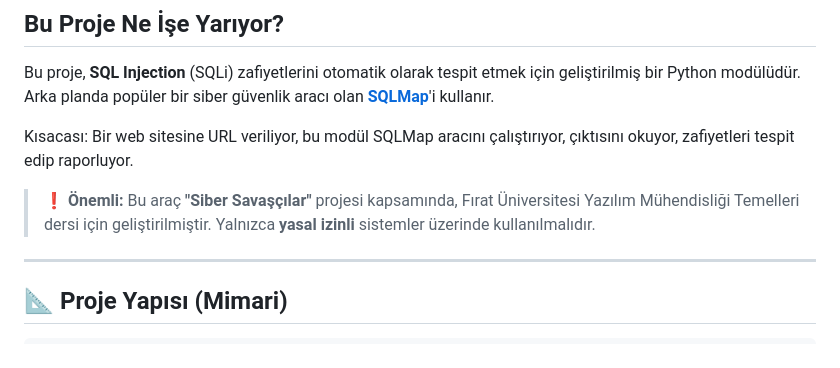
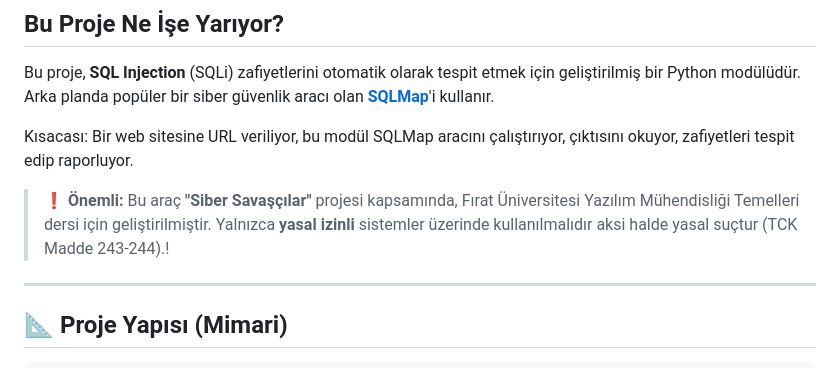
Before and after one commit to Nehirkktn/penetration-testing-tool, a Markdown page: docs/sqlmap-kullanim.md, the part around the change. Drawn GitHub-style.

```diff
--- a/docs/sqlmap-kullanim.md
+++ b/docs/sqlmap-kullanim.md
@@ -6,7 +6,7 @@ Bu proje, **SQL Injection** (SQLi) zafiyetlerini otomatik olarak tespit etmek i
 
 Kısacası: Bir web sitesine URL veriliyor, bu modül SQLMap aracını çalıştırıyor, çıktısını okuyor, zafiyetleri tespit edip raporluyor.
 
-> **❗ Önemli:** Bu araç **"Siber Savaşçılar"** projesi kapsamında, Fırat Üniversitesi Yazılım Mühendisliği Temelleri dersi için geliştirilmiştir. Yalnızca **yasal izinli** sistemler üzerinde kullanılmalıdır.
+> **❗ Önemli:** Bu araç **"Siber Savaşçılar"** projesi kapsamında, Fırat Üniversitesi Yazılım Mühendisliği Temelleri dersi için geliştirilmiştir. Yalnızca **yasal izinli** sistemler üzerinde kullanılmalıdır aksi halde yasal suçtur (TCK Madde 243-244).!
 
 ---
 
```
